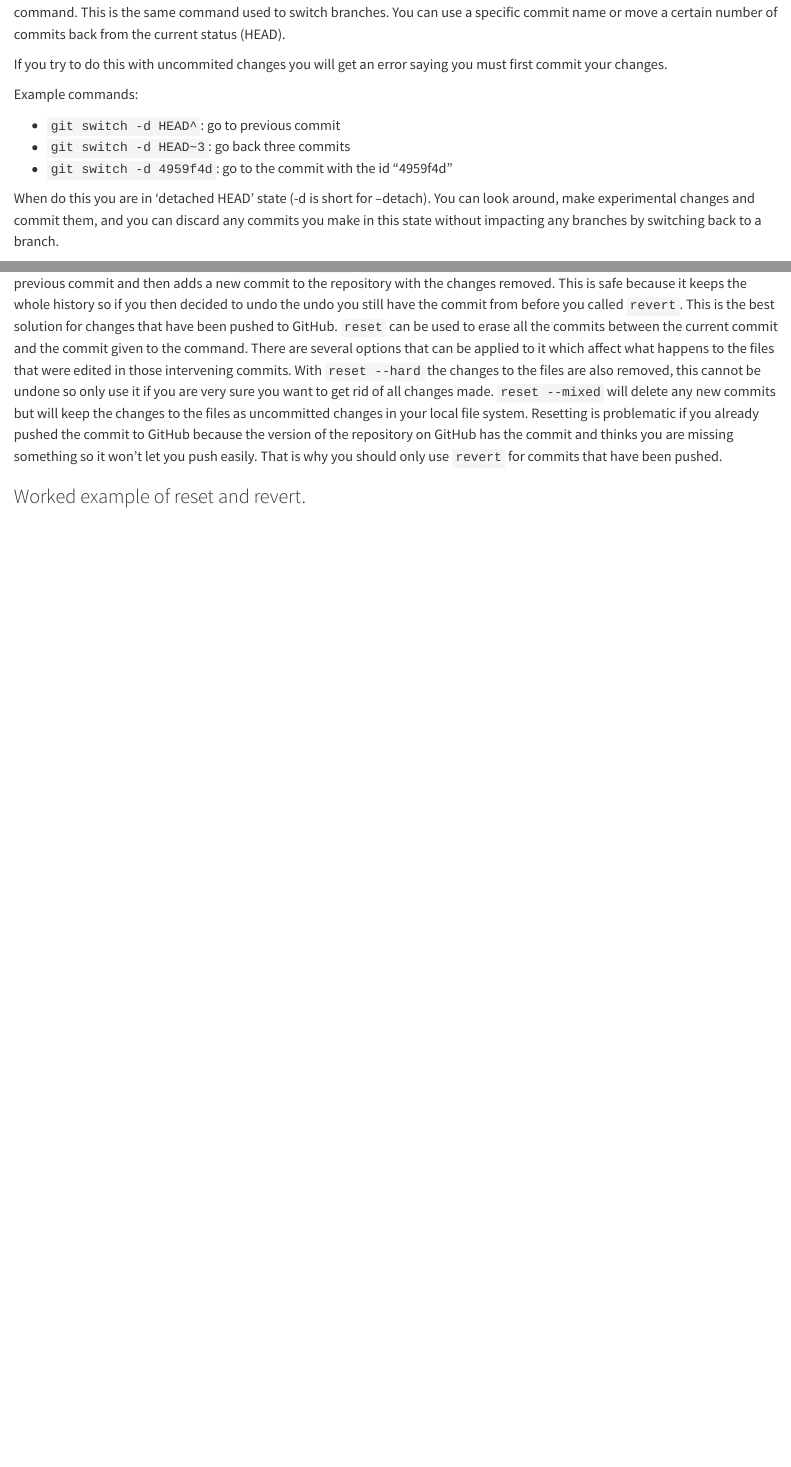
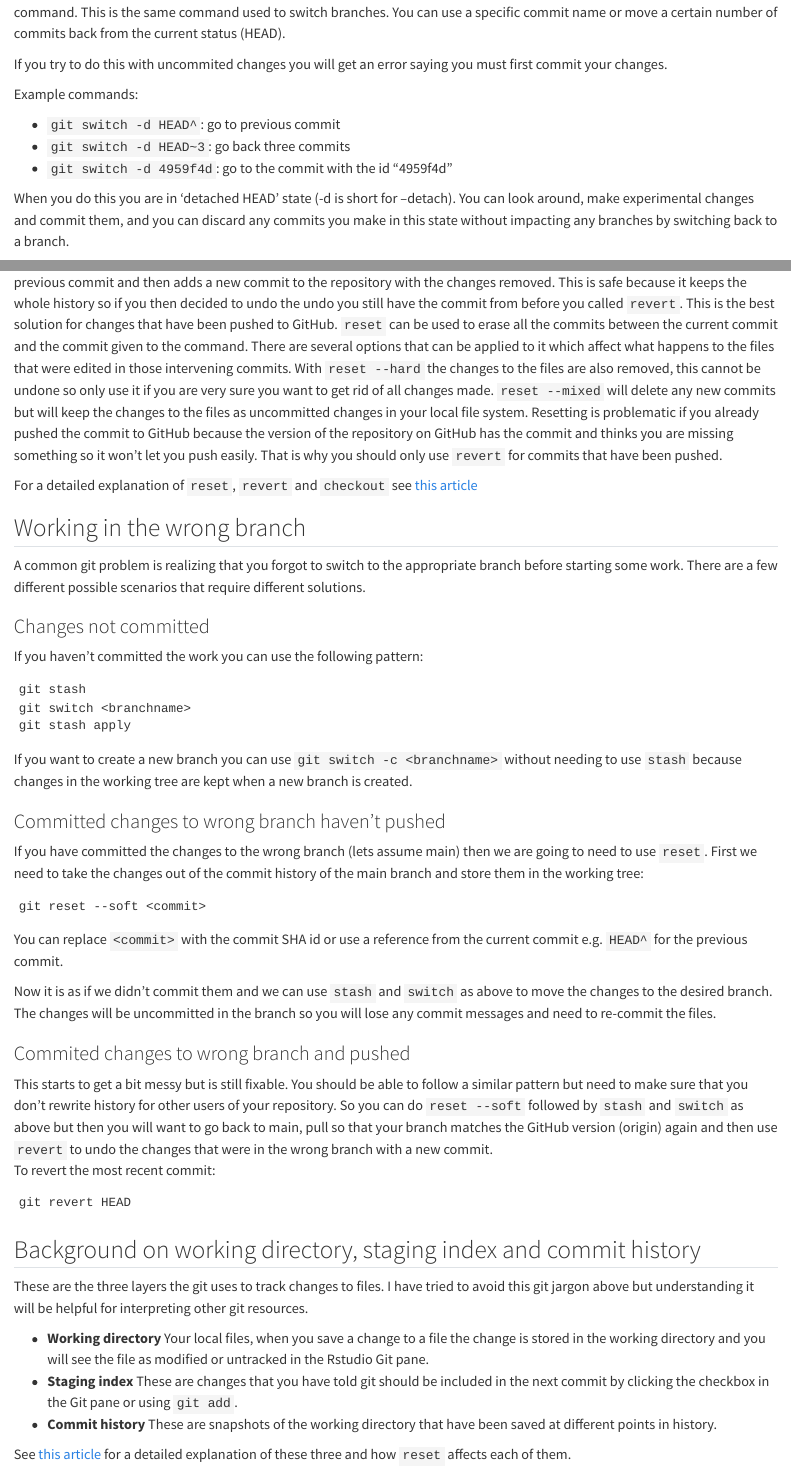
Before and after one commit to LandSciTech/Github_tutorial, a Quarto document (git-intermediate.qmd): the page in a window 1100 px wide, from 1130 px down before the commit and from 1510 px down after it, so that both start at the same text, and a second part further down, joined at a grey line. Rendered offline with R 4.5, knitr and Pandoc in place of Quarto, with nearby package versions.

Commit message:
add more on git time travel and reset and revert

````diff
--- a/git-intermediate.qmd
+++ b/git-intermediate.qmd
@@ -24,7 +24,7 @@ Example commands:
 -   `git switch -d HEAD~3`: go back three commits
 -   `git switch -d 4959f4d`: go to the commit with the id "4959f4d"
 
-When do this you are in 'detached HEAD' state (-d is short for --detach). You can look around, make experimental changes and commit them, and you can discard any commits you make in this state without impacting any branches by switching back to a branch.
+When you do this you are in 'detached HEAD' state (-d is short for --detach). You can look around, make experimental changes and commit them, and you can discard any commits you make in this state without impacting any branches by switching back to a branch.
 
 If you want to create a new branch to retain commits you create, you may
 do so (now or later) by using -c with the switch command. Example:
@@ -40,5 +40,45 @@ Note: `switch` is a newer git command so you will see older help docs and such u
 
 At this stage we haven't actually changed anything in our repository. If you can use the above strategies to figure out where something went wrong and then fix it in a new commit that is probably the easiest thing. If you want to undo all the changes after a particular commit you can use `revert` or `reset`. `revert` is the safer option, it reverse engineers the changes from a previous commit and then adds a new commit to the repository with the changes removed. This is safe because it keeps the whole history so if you then decided to undo the undo you still have the commit from before you called `revert`. This is the best solution for changes that have been pushed to GitHub. `reset` can be used to erase all the commits between the current commit and the commit given to the command. There are several options that can be applied to it which affect what happens to the files that were edited in those intervening commits. With `reset --hard` the changes to the files are also removed, this cannot be undone so only use it if you are very sure you want to get rid of all changes made. `reset --mixed` will delete any new commits but will keep the changes to the files as uncommitted changes in your local file system. Resetting is problematic if you already pushed the commit to GitHub because the version of the repository on GitHub has the commit and thinks you are missing something so it won't let you push easily. That is why you should only use `revert` for commits that have been pushed.
 
+For a detailed explanation of `reset`, `revert` and `checkout` see [this article](https://www.atlassian.com/git/tutorials/resetting-checking-out-and-reverting#:~:text=For%20this%20reason%2C%20git%20revert,is%20for%20undoing%20uncommitted%20changes.)
 
-### Worked example of reset and revert.
+## Working in the wrong branch
+
+A common git problem is realizing that you forgot to switch to the appropriate  branch before starting some work. There are a few different possible scenarios that require different solutions.
+
+### Changes not committed
+
+If you haven't committed the work you can use the following pattern:
+```
+git stash
+git switch <branchname>
+git stash apply
+```
+If you want to create a new branch you can use `git switch -c <branchname>` without needing to use `stash` because changes in the working tree are kept when a new branch is created.
+
+### Committed changes to wrong branch haven't pushed
+
+If you have committed the changes to the wrong branch (lets assume main) then we are going to need to use `reset`. First we need to take the changes out of the commit history of the main branch and store them in the working tree:
+
+```
+git reset --soft <commit>
+```
+You can replace `<commit>` with the commit SHA id or use a reference from the current commit e.g. `HEAD^` for the previous commit.
+
+Now it is as if we didn't commit them and we can use `stash` and `switch` as above to move the changes to the desired branch. The changes will be uncommitted in the branch so you will lose any commit messages and need to re-commit the files.
+
+### Commited changes to wrong branch and pushed
+
+This starts to get a bit messy but is still fixable. You should be able to follow a similar pattern but need to make sure that you don't rewrite history for other users of your repository. So you can do `reset --soft` followed by `stash` and `switch` as above but then you will want to go back to main, pull so that your branch matches the GitHub version (origin) again and then use `revert` to undo the changes that were in the wrong branch with a new commit.
+To revert the most recent commit:
+```
+git revert HEAD
+```
+## Background on working directory, staging index and commit history
+These are the three layers the git uses to track changes to files. I have tried to avoid this git jargon above but understanding it will be helpful for interpreting other git resources.
+
+  * **Working directory** Your local files, when you save a change to a file the change is stored in the working directory and you will see the file as modified or untracked in the Rstudio Git pane.
+  * **Staging index** These are changes that you have told git should be included in the next commit by clicking the checkbox in the Git pane or using `git add`.
+  * **Commit history** These are snapshots of the working directory that have been saved at different points in history.
+
+See [this article](https://www.atlassian.com/git/tutorials/undoing-changes/git-reset) for a detailed explanation of these three and how `reset` affects each of them.
````
Also changed, not shown: .quarto/idx/git-basics.qmd.json, docs/search.json (added), git-intermediate.qmd (2 more changed lines), 5 other files.
